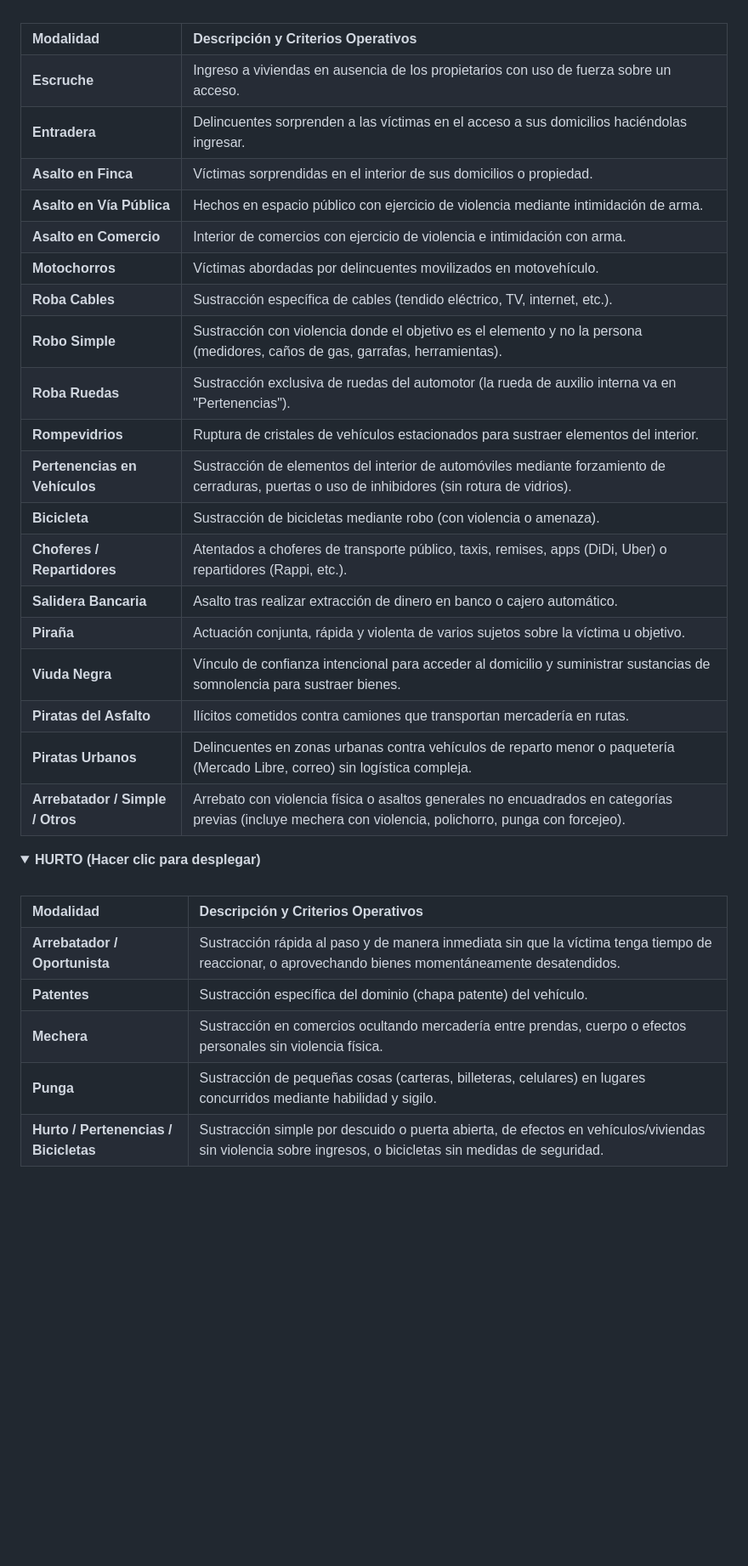
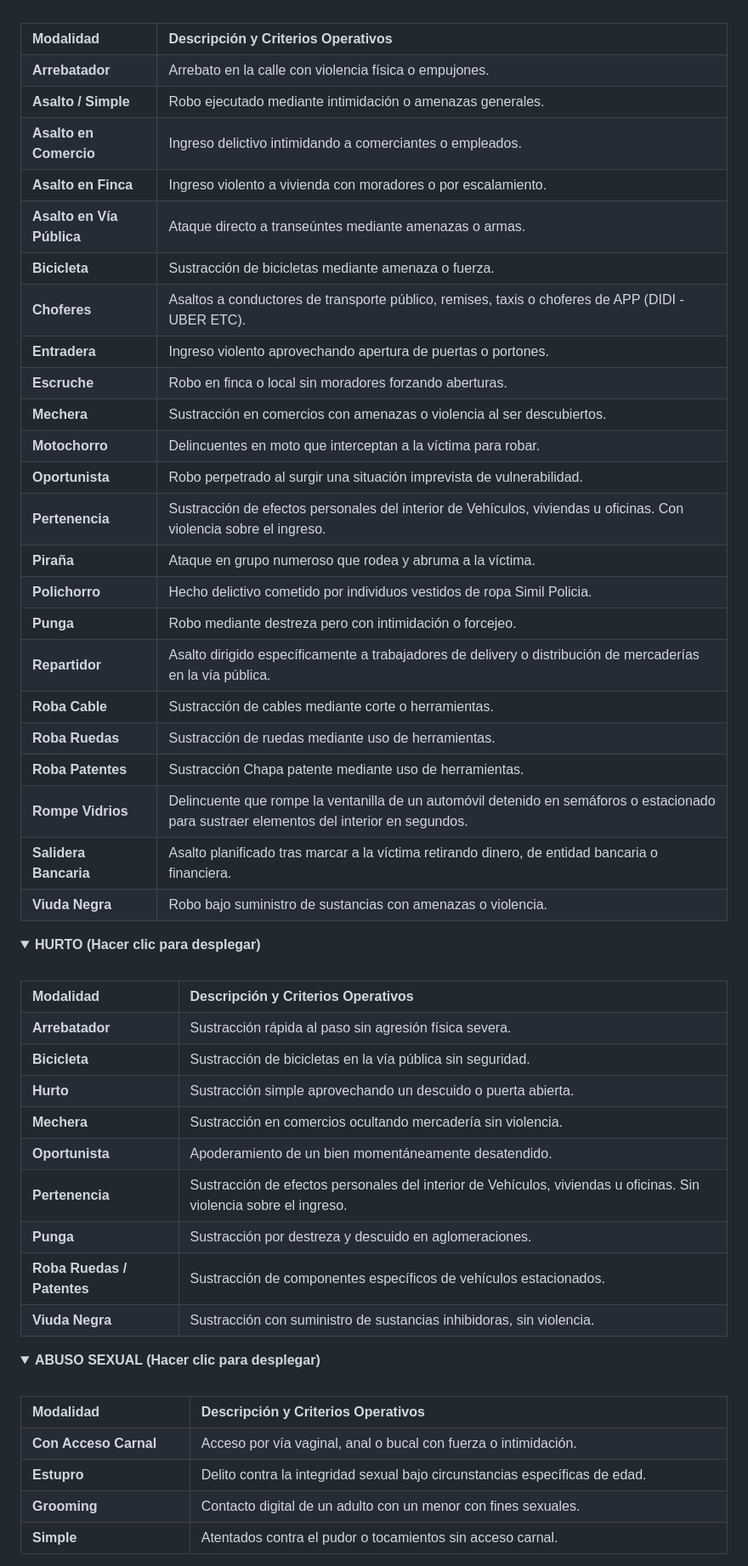
Before and after one commit to Jugayganavegasbett/caratulas-quiron, a Markdown page: README.md, the part around one of its changes. Shown at 85% size. Drawn GitHub-style; folded sections open; blank space fills up the shorter version.

```diff
--- a/README.md
+++ b/README.md
@@ -63,26 +53,33 @@ Escriba en la caja o utilice los botones de acceso rápido para filtrar de forma
 <summary><b>ROBO (Hacer clic para desplegar)</b></summary>
 <br>
 <table width="100%" border="1" cellpadding="8" style="border-collapse: collapse;">
-  <tr style="background-color: #f6f8fa;"><th align="left">Modalidad</th><th align="left">Descripción y Criterios Operativos</th></tr>
-  <tr><td><b>Escruche</b></td><td>Ingreso a viviendas en ausencia de los propietarios con uso de fuerza sobre un acceso.</td></tr>
-  <tr><td><b>Entradera</b></td><td>Delincuentes sorprenden a las víctimas en el acceso a sus domicilios haciéndolas ingresar.</td></tr>
-  <tr><td><b>Asalto en Finca</b></td><td>Víctimas sorprendidas en el interior de sus domicilios o propiedad.</td></tr>
-  <tr><td><b>Asalto en Vía Pública</b></td><td>Hechos en espacio público con ejercicio de violencia mediante intimidación de arma.</td></tr>
-  <tr><td><b>Asalto en Comercio</b></td><td>Interior de comercios con ejercicio de violencia e intimidación con arma.</td></tr>
-  <tr><td><b>Motochorros</b></td><td>Víctimas abordadas por delincuentes movilizados en motovehículo.</td></tr>
-  <tr><td><b>Roba Cables</b></td><td>Sustracción específica de cables (tendido eléctrico, TV, internet, etc.).</td></tr>
-  <tr><td><b>Robo Simple</b></td><td>Sustracción con violencia donde el objetivo es el elemento y no la persona (medidores, caños de gas, garrafas, herramientas).</td></tr>
-  <tr><td><b>Roba Ruedas</b></td><td>Sustracción exclusiva de ruedas del automotor (la rueda de auxilio interna va en "Pertenencias").</td></tr>
-  <tr><td><b>Rompevidrios</b></td><td>Ruptura de cristales de vehículos estacionados para sustraer elementos del interior.</td></tr>
-  <tr><td><b>Pertenencias en Vehículos</b></td><td>Sustracción de elementos del interior de automóviles mediante forzamiento de cerraduras, puertas o uso de inhibidores (sin rotura de vidrios).</td></tr>
-  <tr><td><b>Bicicleta</b></td><td>Sustracción de bicicletas mediante robo (con violencia o amenaza).</td></tr>
-  <tr><td><b>Choferes / Repartidores</b></td><td>Atentados a choferes de transporte público, taxis, remises, apps (DiDi, Uber) o repartidores (Rappi, etc.).</td></tr>
-  <tr><td><b>Salidera Bancaria</b></td><td>Asalto tras realizar extracción de dinero en banco o cajero automático.</td></tr>
-  <tr><td><b>Piraña</b></td><td>Actuación conjunta, rápida y violenta de varios sujetos sobre la víctima u objetivo.</td></tr>
-  <tr><td><b>Viuda Negra</b></td><td>Vínculo de confianza intencional para acceder al domicilio y suministrar sustancias de somnolencia para sustraer bienes.</td></tr>
-  <tr><td><b>Piratas del Asfalto</b></td><td>Ilícitos cometidos contra camiones que transportan mercadería en rutas.</td></tr>
-  <tr><td><b>Piratas Urbanos</b></td><td>Delincuentes en zonas urbanas contra vehículos de reparto menor o paquetería (Mercado Libre, correo) sin logística compleja.</td></tr>
-  <tr><td><b>Arrebatador / Simple / Otros</b></td><td>Arrebato con violencia física o asaltos generales no encuadrados en categorías previas (incluye mechera con violencia, polichorro, punga con forcejeo).</td></tr>
+  <tr style="background-color: #f6f8fa;">
+    <th align="left">Modalidad</th>
+    <th align="left">Descripción y Criterios Operativos</th>
+  </tr>
+  <tr><td><b>Arrebatador</b></td><td>Arrebato en la calle con violencia física o empujones.</td></tr>
+  <tr><td><b>Asalto / Simple</b></td><td>Robo ejecutado mediante intimidación o amenazas generales.</td></tr>
+  <tr><td><b>Asalto en Comercio</b></td><td>Ingreso delictivo intimidando a comerciantes o empleados.</td></tr>
+  <tr><td><b>Asalto en Finca</b></td><td>Ingreso violento a vivienda con moradores o por escalamiento.</td></tr>
+  <tr><td><b>Asalto en Vía Pública</b></td><td>Ataque directo a transeúntes mediante amenazas o armas.</td></tr>
+  <tr><td><b>Bicicleta</b></td><td>Sustracción de bicicletas mediante amenaza o fuerza.</td></tr>
+  <tr><td><b>Choferes</b></td><td>Asaltos a conductores de transporte público, remises, taxis o choferes de APP (DIDI - UBER ETC).</td></tr>
+  <tr><td><b>Entradera</b></td><td>Ingreso violento aprovechando apertura de puertas o portones.</td></tr>
+  <tr><td><b>Escruche</b></td><td>Robo en finca o local sin moradores forzando aberturas.</td></tr>
+  <tr><td><b>Mechera</b></td><td>Sustracción en comercios con amenazas o violencia al ser descubiertos.</td></tr>
+  <tr><td><b>Motochorro</b></td><td>Delincuentes en moto que interceptan a la víctima para robar.</td></tr>
+  <tr><td><b>Oportunista</b></td><td>Robo perpetrado al surgir una situación imprevista de vulnerabilidad.</td></tr>
+  <tr><td><b>Pertenencia</b></td><td>Sustracción de efectos personales del interior de Vehículos, viviendas u oficinas. Con violencia sobre el ingreso.</td></tr>
+  <tr><td><b>Piraña</b></td><td>Ataque en grupo numeroso que rodea y abruma a la víctima.</td></tr>
+  <tr><td><b>Polichorro</b></td><td>Hecho delictivo cometido por individuos vestidos de ropa Simil Policia.</td></tr>
+  <tr><td><b>Punga</b></td><td>Robo mediante destreza pero con intimidación o forcejeo.</td></tr>
+  <tr><td><b>Repartidor</b></td><td>Asalto dirigido específicamente a trabajadores de delivery o distribución de mercaderías en la vía pública.</td></tr>
+  <tr><td><b>Roba Cable</b></td><td>Sustracción de cables mediante corte o herramientas.</td></tr>
+  <tr><td><b>Roba Ruedas</b></td><td>Sustracción de ruedas mediante uso de herramientas.</td></tr>
+  <tr><td><b>Roba Patentes</b></td><td>Sustracción Chapa patente mediante uso de herramientas.</td></tr>
+  <tr><td><b>Rompe Vidrios</b></td><td>Delincuente que rompe la ventanilla de un automóvil detenido en semáforos o estacionado para sustraer elementos del interior en segundos.</td></tr>
+  <tr><td><b>Salidera Bancaria</b></td><td>Asalto planificado tras marcar a la víctima retirando dinero, de entidad bancaria o financiera.</td></tr>
+  <tr><td><b>Viuda Negra</b></td><td>Robo bajo suministro de sustancias con amenazas o violencia.</td></tr>
 </table>
 </details>
 
@@ -90,9 +87,34 @@ Escriba en la caja o utilice los botones de acceso rápido para filtrar de forma
 <summary><b>HURTO (Hacer clic para desplegar)</b></summary>
 <br>
 <table width="100%" border="1" cellpadding="8" style="border-collapse: collapse;">
-  <tr style="background-color: #f6f8fa;"><th align="left">Modalidad</th><th align="left">Descripción y Criterios Operativos</th></tr>
-  <tr><td><b>Arrebatador / Oportunista</b></td><td>Sustracción rápida al paso y de manera inmediata sin que la víctima tenga tiempo de reaccionar, o aprovechando bienes momentáneamente desatendidos.</td></tr>
-  <tr><td><b>Patentes</b></td><td>Sustracción específica del dominio (chapa patente) del vehículo.</td></tr>
-  <tr><td><b>Mechera</b></td><td>Sustracción en comercios ocultando mercadería entre prendas, cuerpo o efectos personales sin violencia física.</td></tr>
-  <tr><td><b>Punga</b></td><td>Sustracción de pequeñas cosas (carteras, billeteras, celulares) en lugares concurridos mediante habilidad y sigilo.</td></tr>
-  <tr><td><b>Hurto / Pertenencias / Bicicletas</b></td><td>Sustracción simple por descuido o puerta abierta, de efectos en vehículos/viviendas sin violencia sobre ingresos, o bicicletas sin medidas de seguridad.</td></tr>
+  <tr style="background-color: #f6f8fa;">
+    <th align="left">Modalidad</th>
+    <th align="left">Descripción y Criterios Operativos</th>
+  </tr>
+  <tr><td><b>Arrebatador</b></td><td>Sustracción rápida al paso sin agresión física severa.</td></tr>
+  <tr><td><b>Bicicleta</b></td><td>Sustracción de bicicletas en la vía pública sin seguridad.</td></tr>
+  <tr><td><b>Hurto</b></td><td>Sustracción simple aprovechando un descuido o puerta abierta.</td></tr>
+  <tr><td><b>Mechera</b></td><td>Sustracción en comercios ocultando mercadería sin violencia.</td></tr>
+  <tr><td><b>Oportunista</b></td><td>Apoderamiento de un bien momentáneamente desatendido.</td></tr>
+  <tr><td><b>Pertenencia</b></td><td>Sustracción de efectos personales del interior de Vehículos, viviendas u oficinas. Sin violencia sobre el ingreso.</td></tr>
+  <tr><td><b>Punga</b></td><td>Sustracción por destreza y descuido en aglomeraciones.</td></tr>
+  <tr><td><b>Roba Ruedas / Patentes</b></td><td>Sustracción de componentes específicos de vehículos estacionados.</td></tr>
+  <tr><td><b>Viuda Negra</b></td><td>Sustracción con suministro de sustancias inhibidoras, sin violencia.</td></tr>
+</table>
+</details>
+
+<details>
+<summary><b>ABUSO SEXUAL (Hacer clic para desplegar)</b></summary>
+<br>
+<table width="100%" border="1" cellpadding="8" style="border-collapse: collapse;">
+  <tr style="background-color: #f6f8fa;">
+    <th align="left">Modalidad</th>
+    <th align="left">Descripción y Criterios Operativos</th>
+  </tr>
+  <tr><td><b>Con Acceso Carnal</b></td><td>Acceso por vía vaginal, anal o bucal con fuerza o intimidación.</td></tr>
+  <tr><td><b>Estupro</b></td><td>Delito contra la integridad sexual bajo circunstancias específicas de edad.</td></tr>
+  <tr><td><b>Grooming</b></td><td>Contacto digital de un adulto con un menor con fines sexuales.</td></tr>
+  <tr><td><b>Simple</b></td><td>Atentados contra el pudor o tocamientos sin acceso carnal.</td></tr>
+</table>
+</details>
+
```
Also changed, not shown: other parts of README.md (+92 -116 lines).
